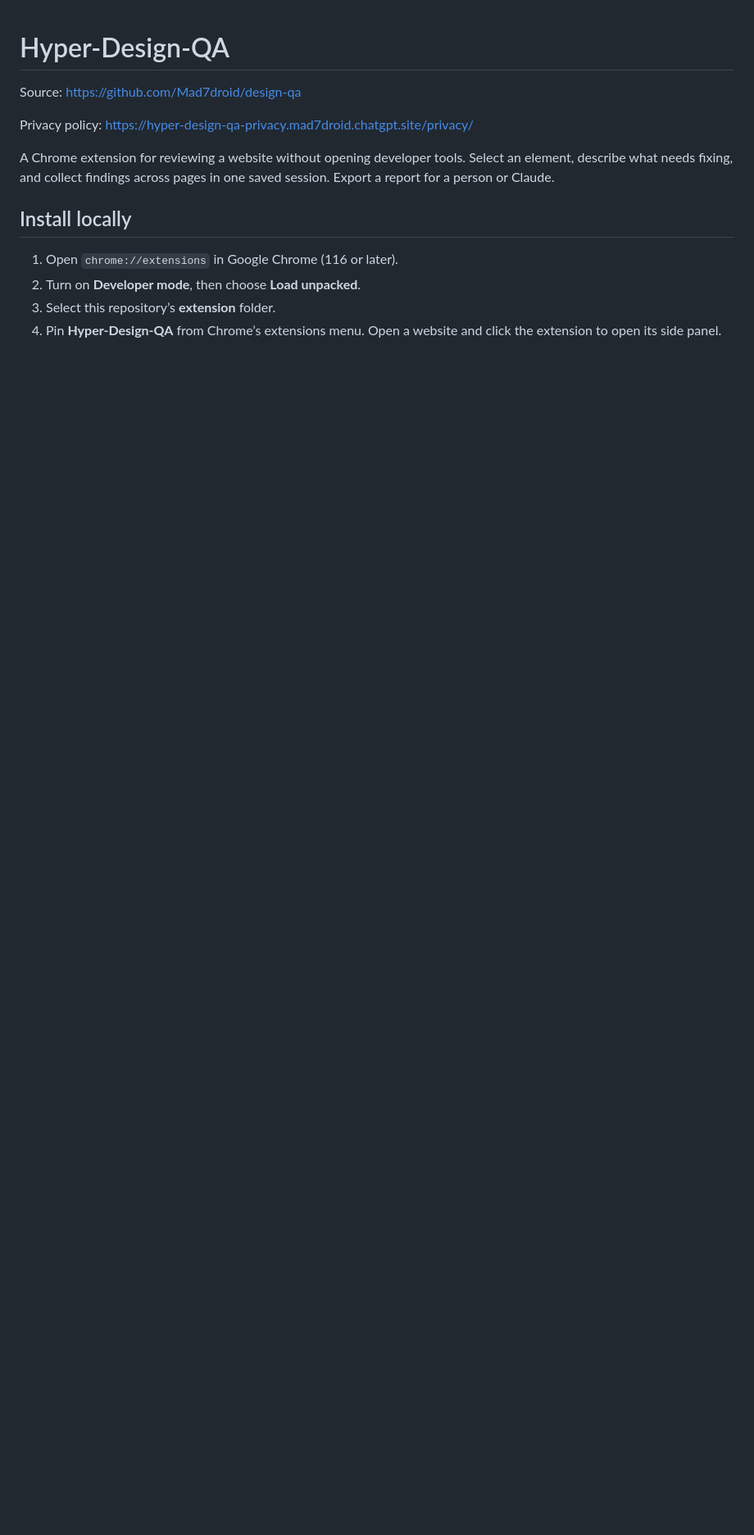
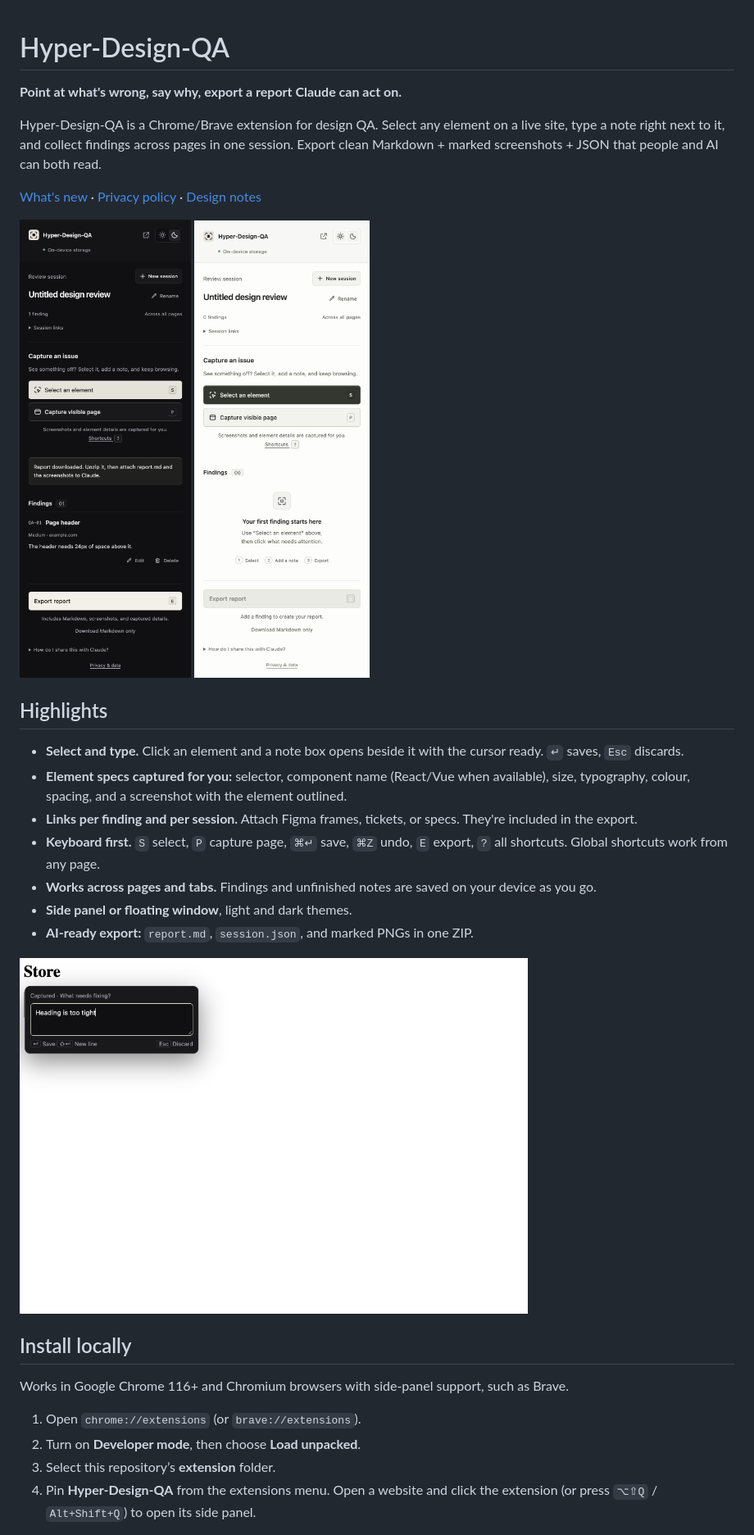
Before and after one commit to Mad7droid/design-qa, a Markdown page: README.md, the part around one of its changes. Shown at 82% size. GitHub-like rendering; pictures changed too: docs/screenshots/findings.png (added), docs/screenshots/inline-note.png (added), docs/screenshots/theme-light.png (added); blank space fills up the shorter version.

```diff
--- a/README.md
+++ b/README.md
@@ -1,15 +1,34 @@
 # Hyper-Design-QA
 
-Source: https://github.com/Mad7droid/design-qa
+**Point at what's wrong, say why, export a report Claude can act on.**
 
-Privacy policy: https://hyper-design-qa-privacy.mad7droid.chatgpt.site/privacy/
+Hyper-Design-QA is a Chrome/Brave extension for design QA. Select any element on a live site, type a note right next to it, and collect findings across pages in one session. Export clean Markdown + marked screenshots + JSON that people and AI can both read.
 
-A Chrome extension for reviewing a website without opening developer tools. Select an element, describe what needs fixing, and collect findings across pages in one saved session. Export a report for a person or Claude.
+[What's new](CHANGELOG.md) · [Privacy policy](https://hyper-design-qa-privacy.mad7droid.chatgpt.site/privacy/) · [Design notes](DESIGN.md)
+
+<p>
+  <img src="docs/screenshots/findings.png" alt="Side panel with a saved finding" width="300">
+  <img src="docs/screenshots/theme-light.png" alt="Light mode" width="300">
+</p>
+
+## Highlights
+
+- **Select and type.** Click an element and a note box opens beside it with the cursor ready. `↵` saves, `Esc` discards.
+- **Element specs captured for you:** selector, component name (React/Vue when available), size, typography, colour, spacing, and a screenshot with the element outlined.
+- **Links per finding and per session.** Attach Figma frames, tickets, or specs. They're included in the export.
+- **Keyboard first.** `S` select, `P` capture page, `⌘↵` save, `⌘Z` undo, `E` export, `?` all shortcuts. Global shortcuts work from any page.
+- **Works across pages and tabs.** Findings and unfinished notes are saved on your device as you go.
+- **Side panel or floating window**, light and dark themes.
+- **AI-ready export:** `report.md`, `session.json`, and marked PNGs in one ZIP.
+
+<img src="docs/screenshots/inline-note.png" alt="Inline note box next to the selected element" width="620">
 
 ## Install locally
 
-1. Open `chrome://extensions` in Google Chrome (116 or later).
+Works in Google Chrome 116+ and Chromium browsers with side-panel support, such as Brave.
+
+1. Open `chrome://extensions` (or `brave://extensions`).
 2. Turn on **Developer mode**, then choose **Load unpacked**.
 3. Select this repository’s **extension** folder.
-4. Pin **Hyper-Design-QA** from Chrome’s extensions menu. Open a website and click the extension to open its side panel.
+4. Pin **Hyper-Design-QA** from the extensions menu. Open a website and click the extension (or press `⌥⇧Q` / `Alt+Shift+Q`) to open its side panel.
 
```
Also changed, not shown: other parts of README.md (+38 -11 lines), CHANGELOG.md (added, +35 -0 lines), docs/screenshots/editor.png (added), docs/screenshots/session-controls.png (added), docs/screenshots/shortcuts.png (added), 10 other files.
